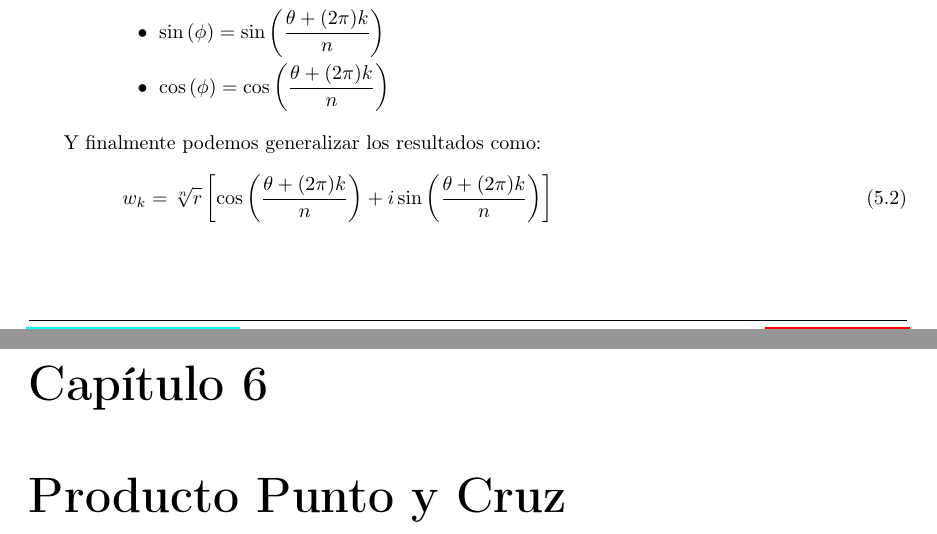
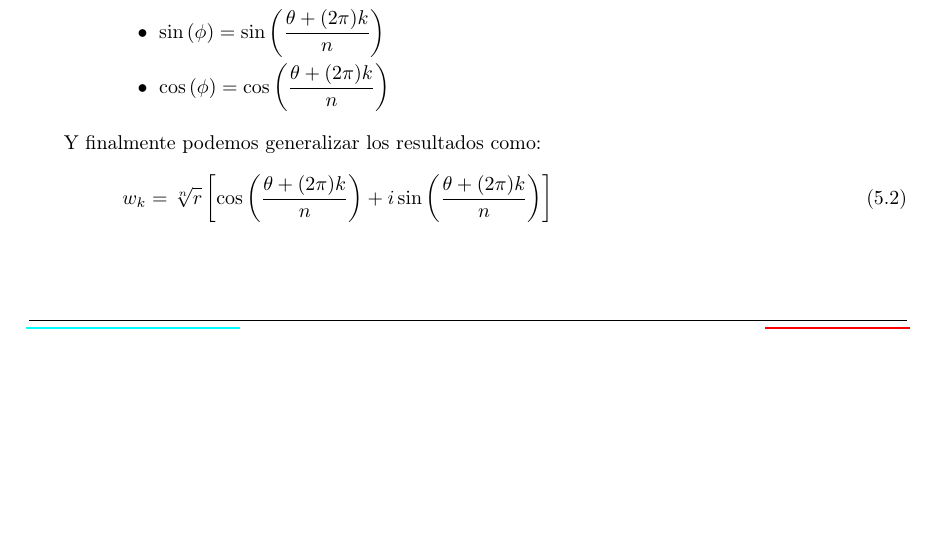
Before and after one commit to CompilandoConocimiento/LibroAnalisisComplejo, a LaTeX document (AnalisisComplejo.tex): two parts of pages 26 and 27 of 30 before the commit and part of page 26 of 29 after it, the two joined at a grey line, cut so that both start at the same text, the shorter picture padded with empty space. Compiled offline with pdfLaTeX.

Commit message:
Pongamos aquí un Checkpoint
Gracias a la revisión de Angel me siento seguro de que ya esta suficientemente bien la parte de Número Complejos

```diff
--- a/AnalisisComplejo.tex
+++ b/AnalisisComplejo.tex
@@ -1212,12 +1212,6 @@
 
 
 
-    % ===============================================================================
-    % ===================      PRODUCTO PUNTO Y CRUZ        =========================
-    % ===============================================================================
-    \chapter{Producto Punto y Cruz}
-
-
 
 
 % //////////////////////////////////////////////////////////////////////////////////////////////////////////
```
Also changed, not shown: AnalisisComplejo.tex (6 more changed lines). Lines whose indentation alone changed are shown as unchanged.
